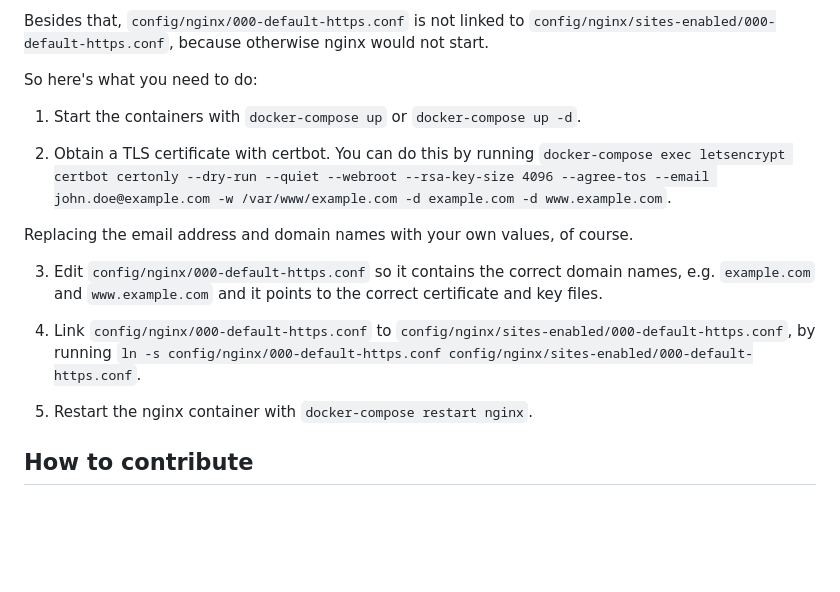
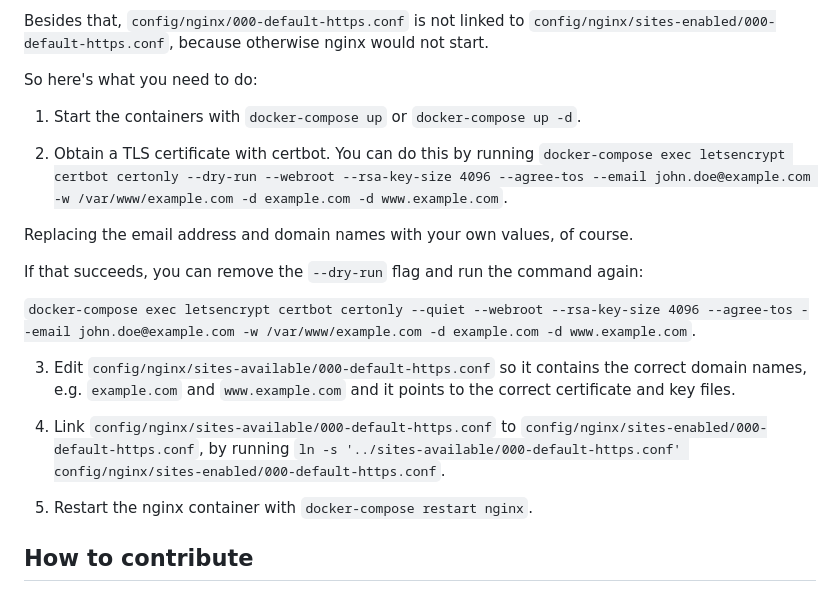
Before and after one commit to ricardobalk/soseigyo, a Markdown page: README.md, the part around the change. Drawn GitHub-style; blank space fills up the shorter version.

Commit message:
Updated instructions in `README.md`.

```diff
--- a/README.md
+++ b/README.md
@@ -44,13 +44,17 @@ So here's what you need to do:
 
 1. Start the containers with `docker-compose up` or `docker-compose up -d`.
 
-2. Obtain a TLS certificate with certbot. You can do this by running `docker-compose exec letsencrypt certbot certonly --dry-run --quiet --webroot --rsa-key-size 4096 --agree-tos --email john.doe@example.com -w /var/www/example.com -d example.com -d www.example.com`.
+2. Obtain a TLS certificate with certbot. You can do this by running `docker-compose exec letsencrypt certbot certonly --dry-run --webroot --rsa-key-size 4096 --agree-tos --email john.doe@example.com -w /var/www/example.com -d example.com -d www.example.com`.
 
 Replacing the email address and domain names with your own values, of course.
 
-3. Edit `config/nginx/000-default-https.conf` so it contains the correct domain names, e.g. `example.com` and `www.example.com` and it points to the correct certificate and key files.
+If that succeeds, you can remove the `--dry-run` flag and run the command again:
 
-4. Link `config/nginx/000-default-https.conf` to `config/nginx/sites-enabled/000-default-https.conf`, by running `ln -s config/nginx/000-default-https.conf config/nginx/sites-enabled/000-default-https.conf`.
+`docker-compose exec letsencrypt certbot certonly --quiet --webroot --rsa-key-size 4096 --agree-tos --email john.doe@example.com -w /var/www/example.com -d example.com -d www.example.com`.
+
+3. Edit `config/nginx/sites-available/000-default-https.conf` so it contains the correct domain names, e.g. `example.com` and `www.example.com` and it points to the correct certificate and key files.
+
+4. Link `config/nginx/sites-available/000-default-https.conf` to `config/nginx/sites-enabled/000-default-https.conf`, by running `ln -s '../sites-available/000-default-https.conf' config/nginx/sites-enabled/000-default-https.conf`.
 
 5. Restart the nginx container with `docker-compose restart nginx`.
 
```
